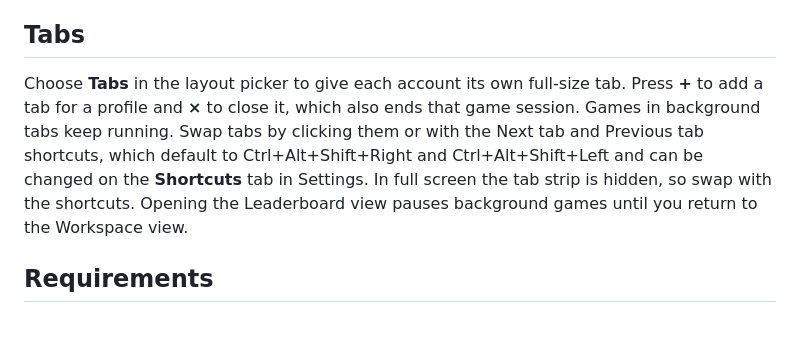
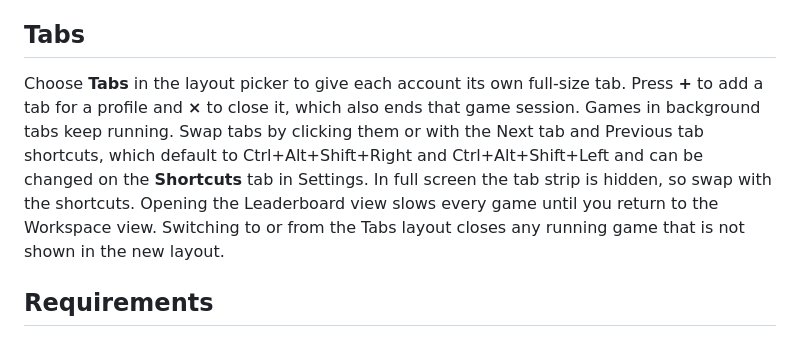
Before and after one commit to CodySimonds65/FourFoldAccountManager, a Markdown page: README.md, the part around the change. GitHub-like rendering.

Commit message:
docs: correct the Tabs notes on the Leaderboard view and layout switches

```diff
--- a/README.md
+++ b/README.md
@@ -37,7 +37,7 @@ The **Timer** plugin is a speedrun stopwatch. Press the split shortcut to start
 
 ## Tabs
 
-Choose **Tabs** in the layout picker to give each account its own full-size tab. Press **+** to add a tab for a profile and **×** to close it, which also ends that game session. Games in background tabs keep running. Swap tabs by clicking them or with the Next tab and Previous tab shortcuts, which default to Ctrl+Alt+Shift+Right and Ctrl+Alt+Shift+Left and can be changed on the **Shortcuts** tab in Settings. In full screen the tab strip is hidden, so swap with the shortcuts. Opening the Leaderboard view pauses background games until you return to the Workspace view.
+Choose **Tabs** in the layout picker to give each account its own full-size tab. Press **+** to add a tab for a profile and **×** to close it, which also ends that game session. Games in background tabs keep running. Swap tabs by clicking them or with the Next tab and Previous tab shortcuts, which default to Ctrl+Alt+Shift+Right and Ctrl+Alt+Shift+Left and can be changed on the **Shortcuts** tab in Settings. In full screen the tab strip is hidden, so swap with the shortcuts. Opening the Leaderboard view slows every game until you return to the Workspace view. Switching to or from the Tabs layout closes any running game that is not shown in the new layout.
 
 ## Requirements
 
```
